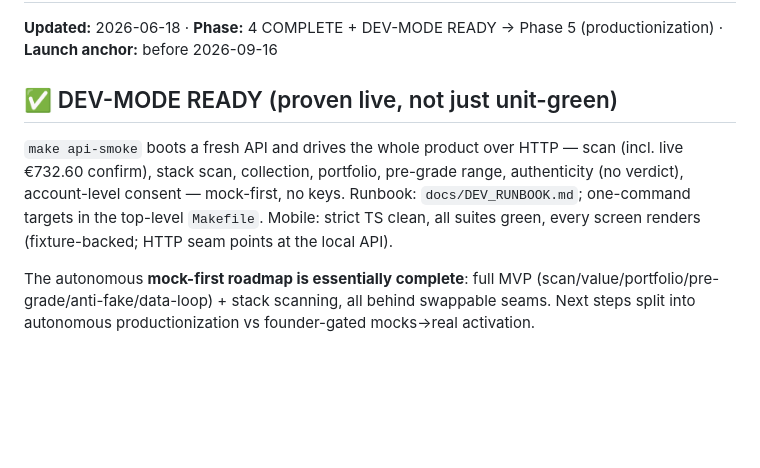
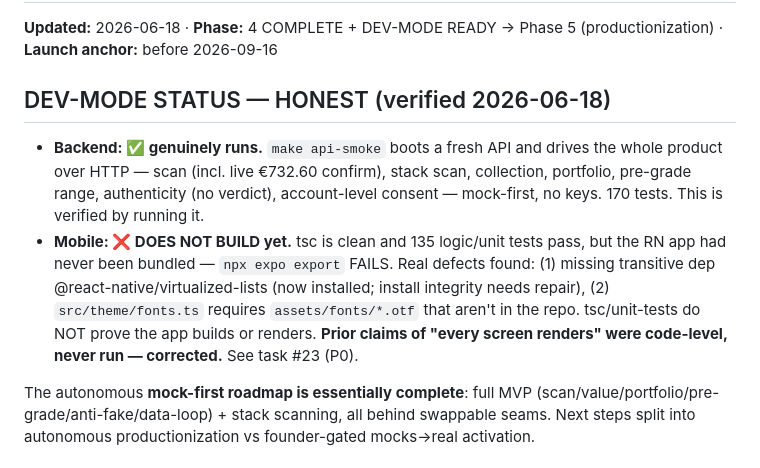
Before and after one commit to borgg-dev/holofy, a Markdown page: STATUS.md, the part around the change. Rendered like a GitHub page; blank space fills up the shorter version.

Commit message:
Correct status honestly: backend runs live; mobile does NOT build yet
Verified by actually trying to build: backend api-smoke runs end-to-end (170 tests). Mobile
tsc/unit-tests pass but the RN app had never been bundled — expo export fails (missing
@react-native/virtualized-lists transitive dep; fonts.ts requires .otf assets absent from the
repo). Prior 'every screen renders' claims were code-level, never run. Filed P0 task #23.

Co-Authored-By: Claude Opus 4.8 <noreply@anthropic.com>

```diff
--- a/STATUS.md
+++ b/STATUS.md
@@ -2,8 +2,9 @@
 
 **Updated:** 2026-06-18 · **Phase:** 4 COMPLETE + DEV-MODE READY → Phase 5 (productionization) · **Launch anchor:** before 2026-09-16
 
-## ✅ DEV-MODE READY (proven live, not just unit-green)
-`make api-smoke` boots a fresh API and drives the whole product over HTTP — scan (incl. live €732.60 confirm), stack scan, collection, portfolio, pre-grade range, authenticity (no verdict), account-level consent — mock-first, no keys. Runbook: `docs/DEV_RUNBOOK.md`; one-command targets in the top-level `Makefile`. Mobile: strict TS clean, all suites green, every screen renders (fixture-backed; HTTP seam points at the local API).
+## DEV-MODE STATUS — HONEST (verified 2026-06-18)
+- **Backend: ✅ genuinely runs.** `make api-smoke` boots a fresh API and drives the whole product over HTTP — scan (incl. live €732.60 confirm), stack scan, collection, portfolio, pre-grade range, authenticity (no verdict), account-level consent — mock-first, no keys. 170 tests. This is verified by running it.
+- **Mobile: ❌ DOES NOT BUILD yet.** tsc is clean and 135 logic/unit tests pass, but the RN app had never been bundled — `npx expo export` FAILS. Real defects found: (1) missing transitive dep @react-native/virtualized-lists (now installed; install integrity needs repair), (2) `src/theme/fonts.ts` requires `assets/fonts/*.otf` that aren't in the repo. tsc/unit-tests do NOT prove the app builds or renders. **Prior claims of "every screen renders" were code-level, never run — corrected.** See task #23 (P0).
 
 The autonomous **mock-first roadmap is essentially complete**: full MVP (scan/value/portfolio/pre-grade/anti-fake/data-loop) + stack scanning, all behind swappable seams. Next steps split into autonomous productionization vs founder-gated mocks→real activation.
 
```
